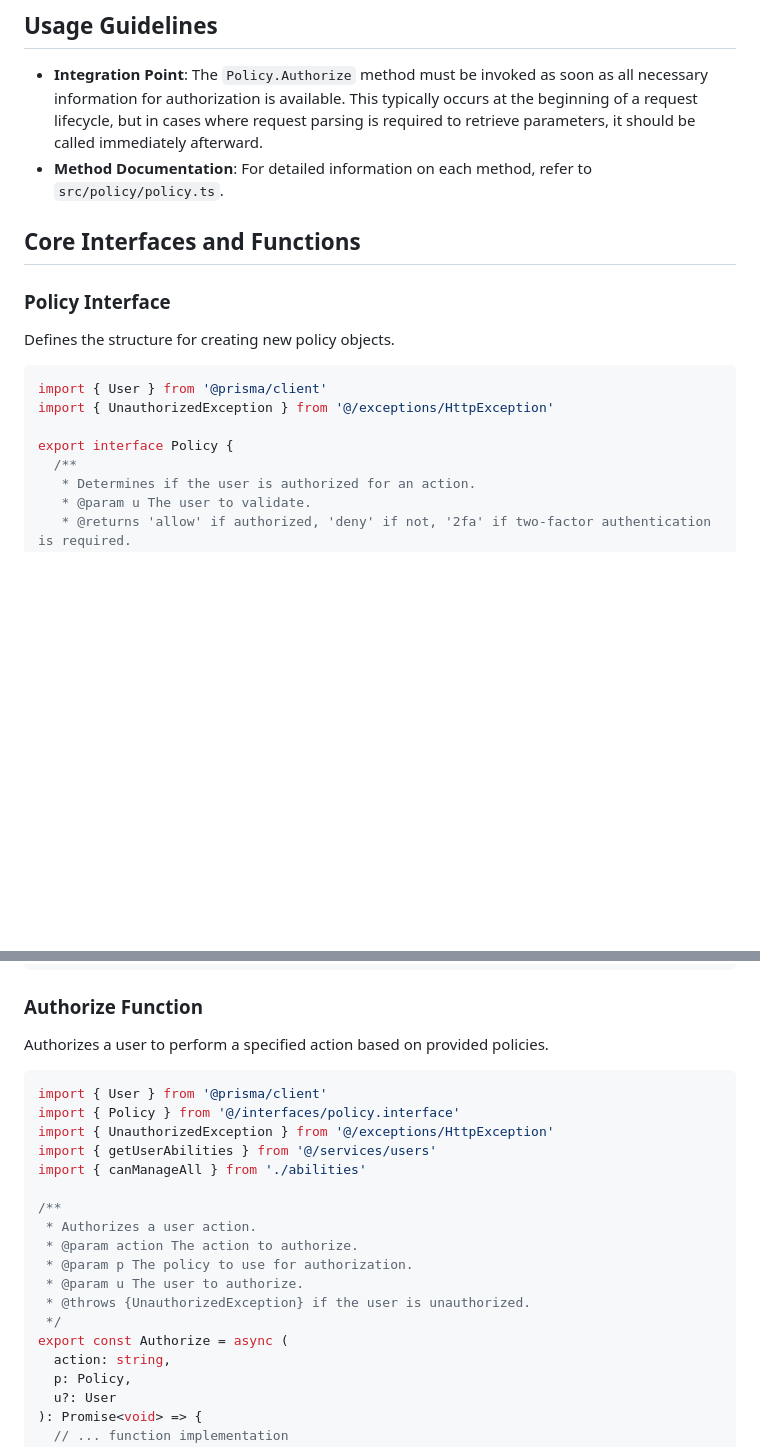
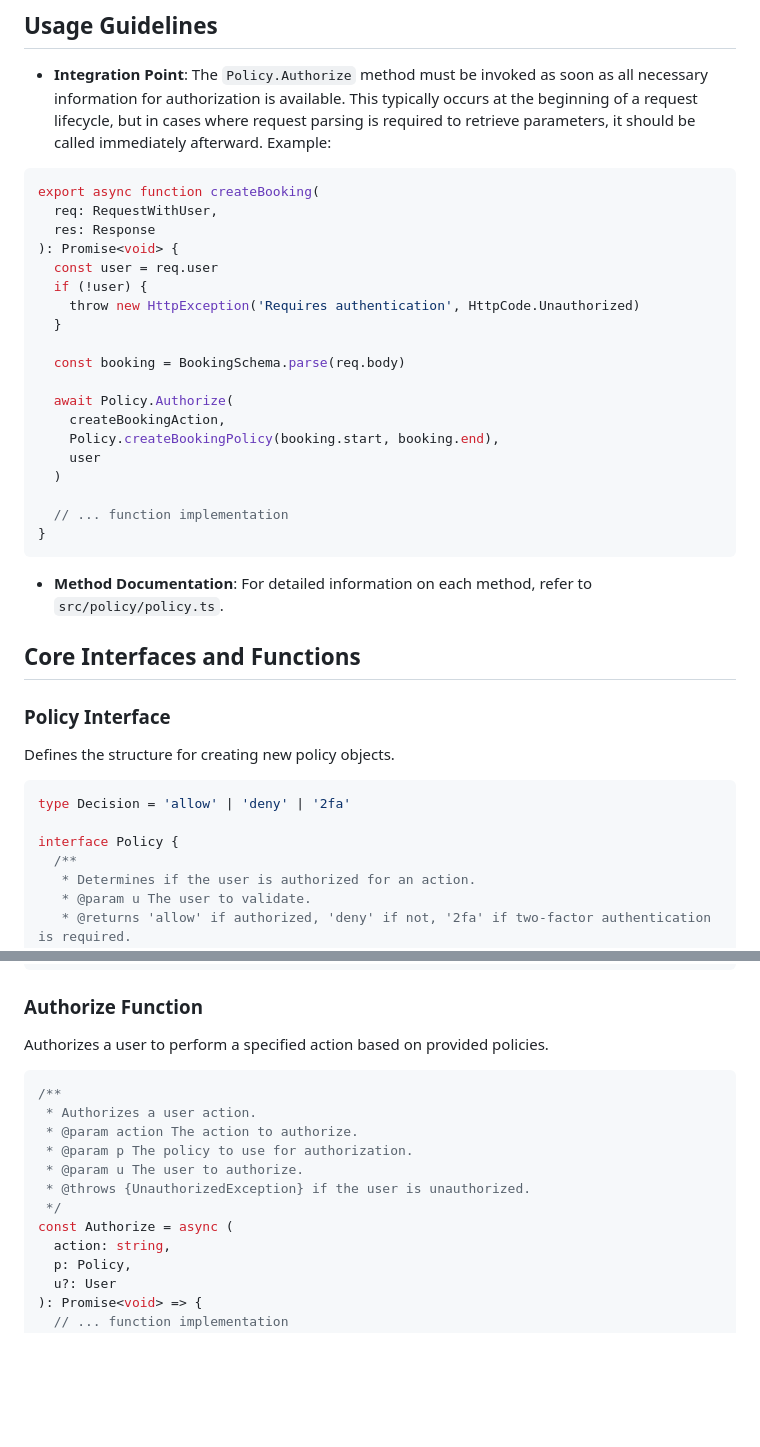
Before and after one commit to usdevs/uscwebsite-hackathon-backend, a Markdown page: src/policy/doc.md, 2 parts joined by grey strips. GitHub-like rendering; blank space fills up the shorter version.

Commit message:
add documentation

````diff
--- a/src/policy/doc.md
+++ b/src/policy/doc.md
@@ -7,6 +7,30 @@ The Policy Module is designed to authorize user actions within the application.
 ## Usage Guidelines
 
 - **Integration Point**: The `Policy.Authorize` method must be invoked as soon as all necessary information for authorization is available. This typically occurs at the beginning of a request lifecycle, but in cases where request parsing is required to retrieve parameters, it should be called immediately afterward.
+  Example:
+
+```typescript
+export async function createBooking(
+  req: RequestWithUser,
+  res: Response
+): Promise<void> {
+  const user = req.user
+  if (!user) {
+    throw new HttpException('Requires authentication', HttpCode.Unauthorized)
+  }
+
+  const booking = BookingSchema.parse(req.body)
+
+  await Policy.Authorize(
+    createBookingAction,
+    Policy.createBookingPolicy(booking.start, booking.end),
+    user
+  )
+
+  // ... function implementation
+}
+```
+
 - **Method Documentation**: For detailed information on each method, refer to `src/policy/policy.ts`.
 
 ## Core Interfaces and Functions
@@ -16,10 +40,9 @@ The Policy Module is designed to authorize user actions within the application.
 Defines the structure for creating new policy objects.
 
 ```typescript
-import { User } from '@prisma/client'
-import { UnauthorizedException } from '@/exceptions/HttpException'
+type Decision = 'allow' | 'deny' | '2fa'
 
-export interface Policy {
+interface Policy {
   /**
    * Determines if the user is authorized for an action.
    * @param u The user to validate.
@@ -41,12 +64,6 @@ export interface Policy {
 Authorizes a user to perform a specified action based on provided policies.
 
 ```typescript
-import { User } from '@prisma/client'
-import { Policy } from '@/interfaces/policy.interface'
-import { UnauthorizedException } from '@/exceptions/HttpException'
-import { getUserAbilities } from '@/services/users'
-import { canManageAll } from './abilities'
-
 /**
  * Authorizes a user action.
  * @param action The action to authorize.
@@ -54,7 +71,7 @@ import { canManageAll } from './abilities'
  * @param u The user to authorize.
  * @throws {UnauthorizedException} if the user is unauthorized.
  */
-export const Authorize = async (
+const Authorize = async (
   action: string,
   p: Policy,
   u?: User
````
Also changed, not shown: other parts of src/policy/doc.md (+3 -3 lines).
